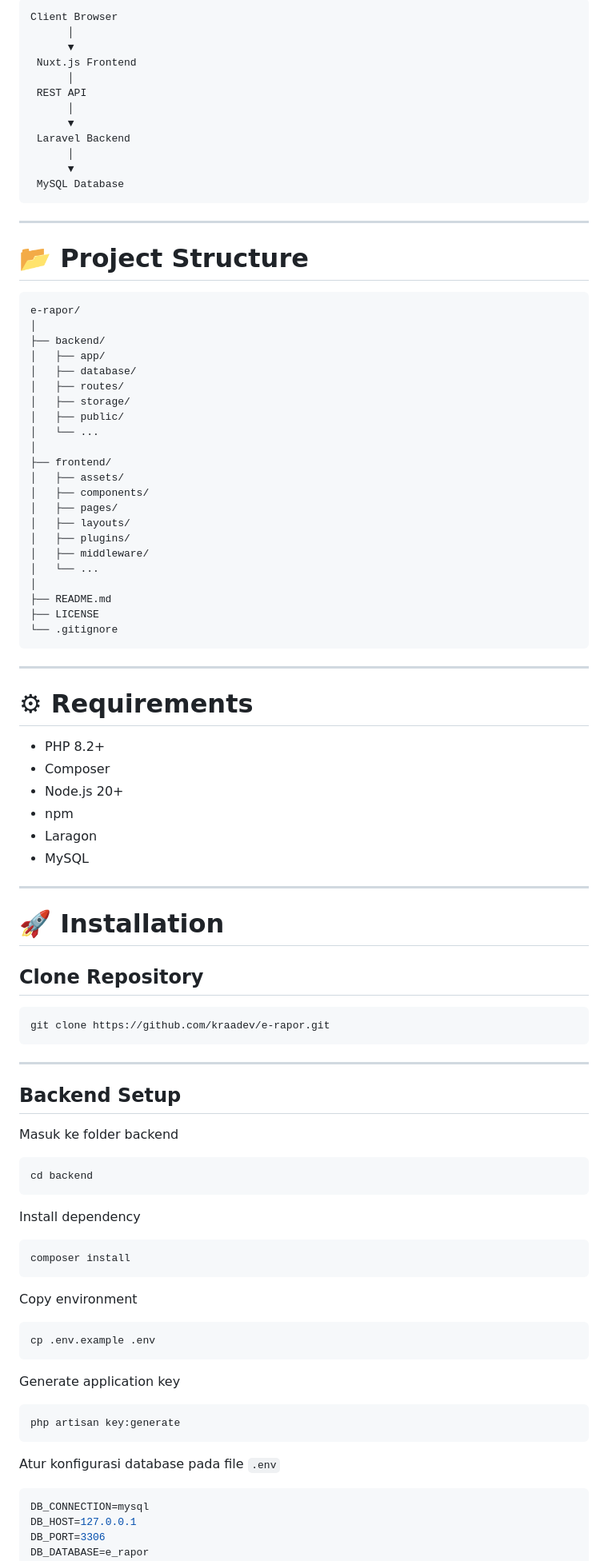
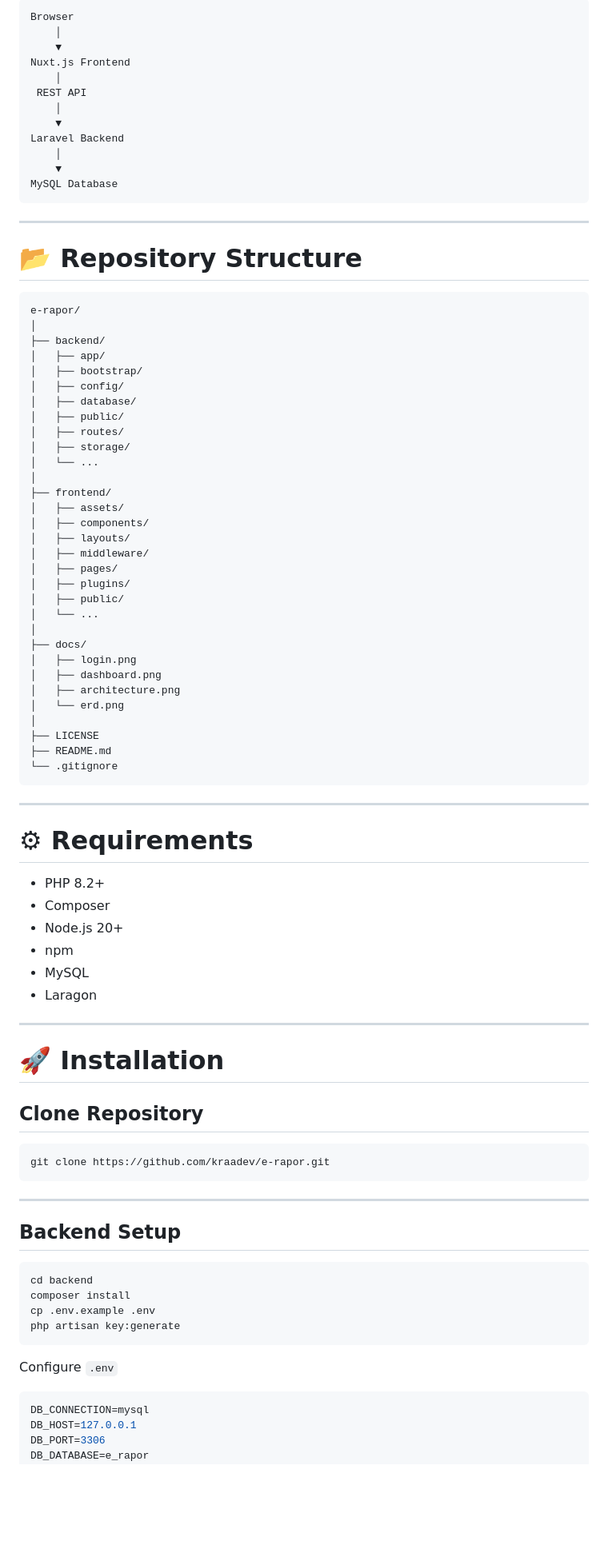
Before and after one commit to kraadev/e-rapor, a Markdown page: README.md, the part around one of its changes. Shown at 80% size. Drawn GitHub-style; blank space fills up the shorter version.

````diff
--- a/README.md
+++ b/README.md
@@ -89,44 +121,53 @@ Project ini menggunakan arsitektur **Backend API** dengan **Laravel 12** serta *
 ```text
-Client Browser
-      │
-      ▼
- Nuxt.js Frontend
-      │
+Browser
+    │
+    ▼
+Nuxt.js Frontend
+    │
  REST API
-      │
-      ▼
- Laravel Backend
-      │
-      ▼
- MySQL Database
+    │
+    ▼
+Laravel Backend
+    │
+    ▼
+MySQL Database
 ```
 
 ---
 
-# 📂 Project Structure
+# 📂 Repository Structure
 
 ```text
 e-rapor/
 │
 ├── backend/
 │   ├── app/
+│   ├── bootstrap/
+│   ├── config/
 │   ├── database/
+│   ├── public/
 │   ├── routes/
 │   ├── storage/
-│   ├── public/
 │   └── ...
 │
 ├── frontend/
 │   ├── assets/
 │   ├── components/
+│   ├── layouts/
+│   ├── middleware/
 │   ├── pages/
-│   ├── layouts/
 │   ├── plugins/
-│   ├── middleware/
+│   ├── public/
 │   └── ...
 │
+├── docs/
+│   ├── login.png
+│   ├── dashboard.png
+│   ├── architecture.png
+│   └── erd.png
+│
+├── LICENSE
 ├── README.md
-├── LICENSE
 └── .gitignore
 ```
 
@@ -138,8 +179,8 @@ e-rapor/
 - Composer
 - Node.js 20+
 - npm
+- MySQL
 - Laragon
-- MySQL
 
 ---
 
@@ -155,31 +196,14 @@ git clone https://github.com/kraadev/e-rapor.git
 
 ## Backend Setup
 
-Masuk ke folder backend
-
 ```bash
 cd backend
-```
-
-Install dependency
-
-```bash
 composer install
-```
-
-Copy environment
-
-```bash
 cp .env.example .env
-```
-
-Generate application key
-
-```bash
 php artisan key:generate
 ```
 
-Atur konfigurasi database pada file `.env`
+Configure `.env`
 
 ```env
 DB_CONNECTION=mysql
````
Also changed, not shown: other parts of README.md (+97 -49 lines).
